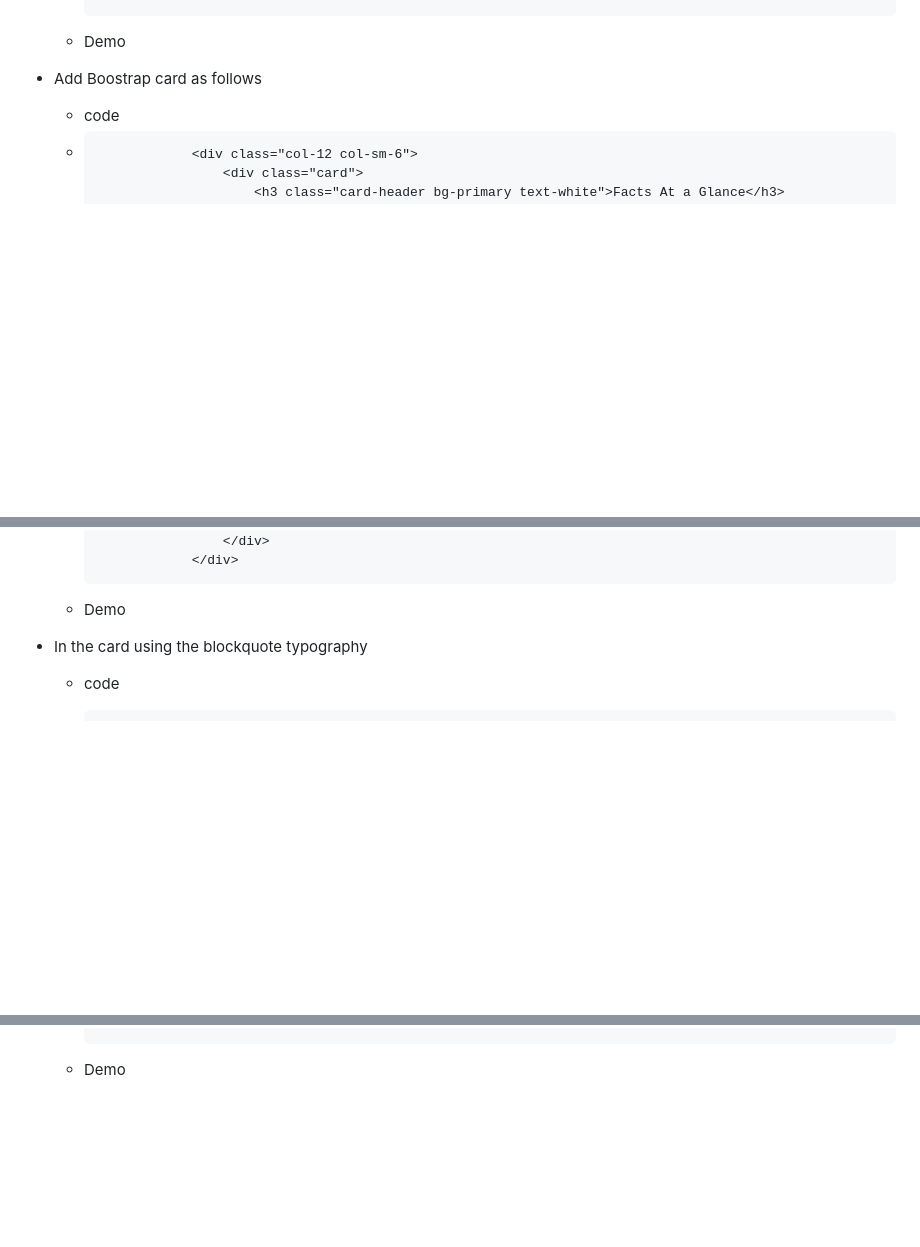
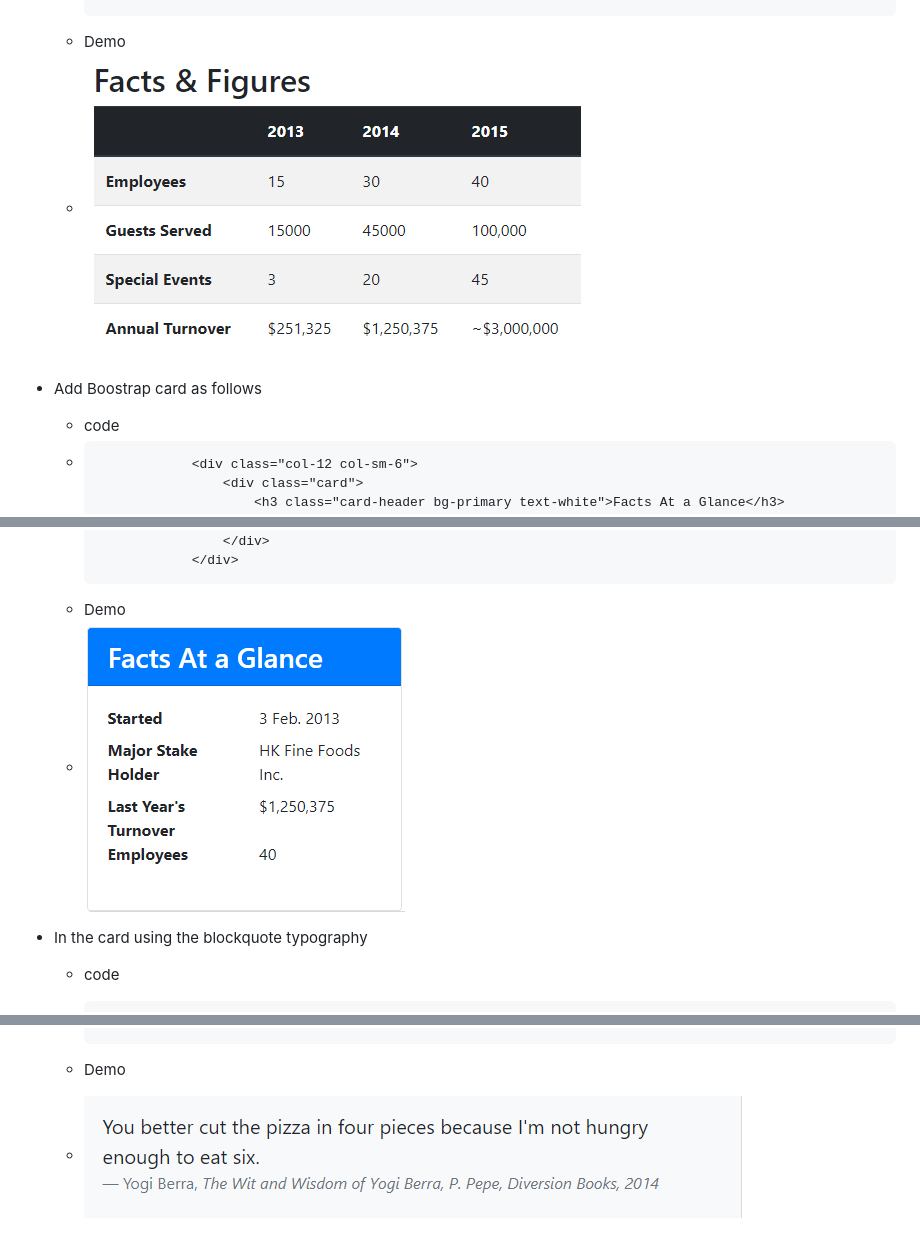
Before and after one commit to TorchInnovator/Learn-for-Full-Stack-Web-and-Multiplatform-Mobile-App-Development-Notes, a Markdown page: front-end-web-ui-frameworks-and-tools-bootstrap-4/week2/w23-displaying-content-tables-and-cards.md, 3 parts joined by grey strips. GitHub-like rendering; pictures changed too: assets/W2_3Card1.png (added), assets/W2_3Card2.png (added), assets/W2_3Tables.png (added); blank space fills up the shorter version.

Commit message:
Updates front-end-web-ui-frameworks-and-tools-bootstrap-4/week2/w23-displaying-content-tables-and-cards.md
Auto commit by GitBook Editor

````diff
--- a/front-end-web-ui-frameworks-and-tools-bootstrap-4/week2/w23-displaying-content-tables-and-cards.md
+++ b/front-end-web-ui-frameworks-and-tools-bootstrap-4/week2/w23-displaying-content-tables-and-cards.md
@@ -50,6 +50,7 @@
             </div>
     ```
   * Demo
+  * ![](/assets/W2_3Tables.png)
 * Add Boostrap card as follows
 
   * code
@@ -73,6 +74,7 @@
                 </div>
     ```
   * Demo
+  * ![](/assets/W2_3Card1.png)
 
 * In the card using the blockquote typography
 
@@ -93,3 +95,4 @@
                 </div>
     ```
   * Demo
+  * ![](/assets/W2_3Card2.png)
````
